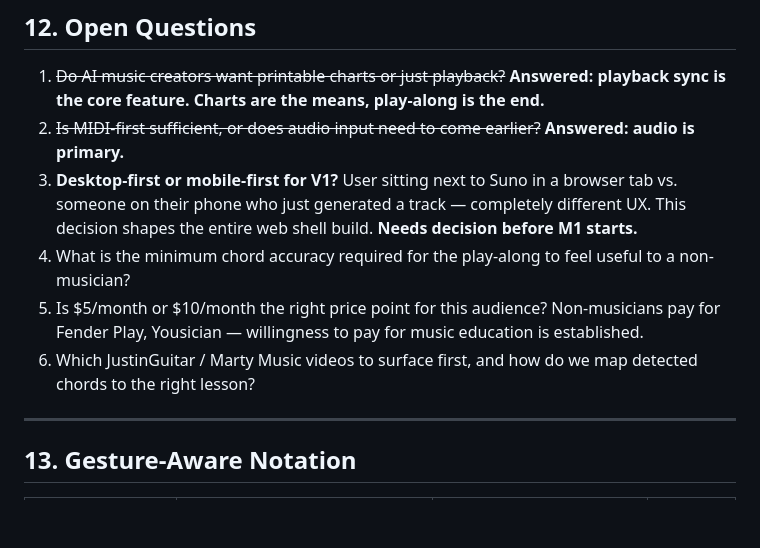
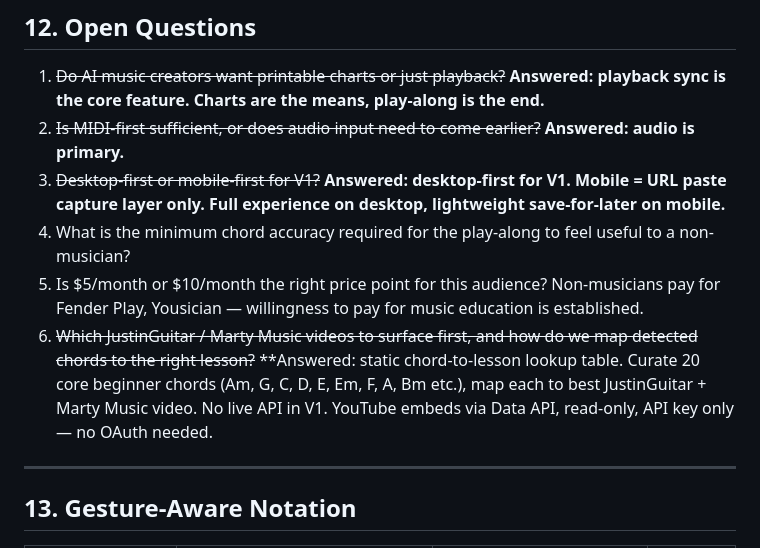
Before and after one commit to michaelecryan/ai-leadsheet, a Markdown page: PRD.md, the part around the change. Drawn GitHub-style; blank space fills up the shorter version.

Commit message:
docs: PRD v1.3 — resolve open questions 3 and 6

```diff
--- a/PRD.md
+++ b/PRD.md
@@ -237,10 +237,10 @@ Fretboard mapper (pitch → string + fret). Only if user demand signals it post-
 
 1. ~~Do AI music creators want printable charts or just playback?~~ **Answered: playback sync is the core feature. Charts are the means, play-along is the end.**
 2. ~~Is MIDI-first sufficient, or does audio input need to come earlier?~~ **Answered: audio is primary.**
-3. **Desktop-first or mobile-first for V1?** User sitting next to Suno in a browser tab vs. someone on their phone who just generated a track — completely different UX. This decision shapes the entire web shell build. **Needs decision before M1 starts.**
+3. ~~Desktop-first or mobile-first for V1?~~ **Answered: desktop-first for V1. Mobile = URL paste capture layer only. Full experience on desktop, lightweight save-for-later on mobile.**
 4. What is the minimum chord accuracy required for the play-along to feel useful to a non-musician?
 5. Is $5/month or $10/month the right price point for this audience? Non-musicians pay for Fender Play, Yousician — willingness to pay for music education is established.
-6. Which JustinGuitar / Marty Music videos to surface first, and how do we map detected chords to the right lesson?
+6. ~~Which JustinGuitar / Marty Music videos to surface first, and how do we map detected chords to the right lesson?~~ **Answered: static chord-to-lesson lookup table. Curate 20 core beginner chords (Am, G, C, D, E, Em, F, A, Bm etc.), map each to best JustinGuitar + Marty Music video. No live API in V1. YouTube embeds via Data API, read-only, API key only — no OAuth needed.
 
 ---
 
```
